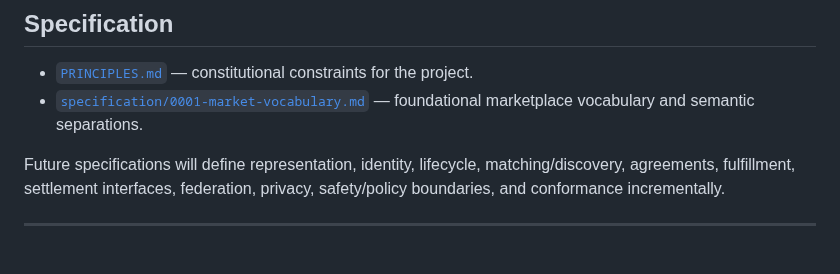
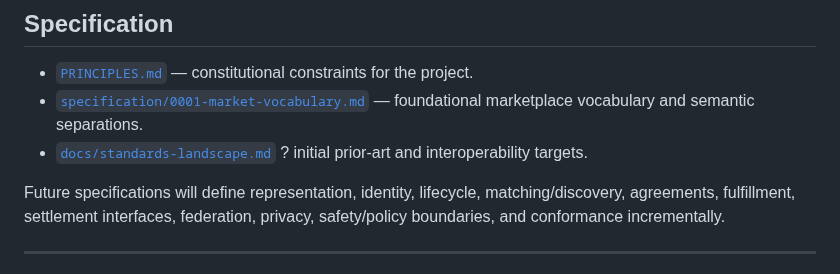
Before and after one commit to open-trust-layer/marketplace, a Markdown page: README.md, the part around the change. Drawn GitHub-style.

Commit message:
docs: link interoperability landscape (#3)
Add the Milestone 1 standards landscape note to the README specification index.

```diff
--- a/README.md
+++ b/README.md
@@ -173,6 +173,7 @@ The marketplace can represent an intent concerning a subject without asserting t
 
 - [`PRINCIPLES.md`](PRINCIPLES.md) — constitutional constraints for the project.
 - [`specification/0001-market-vocabulary.md`](specification/0001-market-vocabulary.md) — foundational marketplace vocabulary and semantic separations.
+- [`docs/standards-landscape.md`](docs/standards-landscape.md) ? initial prior-art and interoperability targets.
 
 Future specifications will define representation, identity, lifecycle, matching/discovery, agreements, fulfillment, settlement interfaces, federation, privacy, safety/policy boundaries, and conformance incrementally.
 
```
